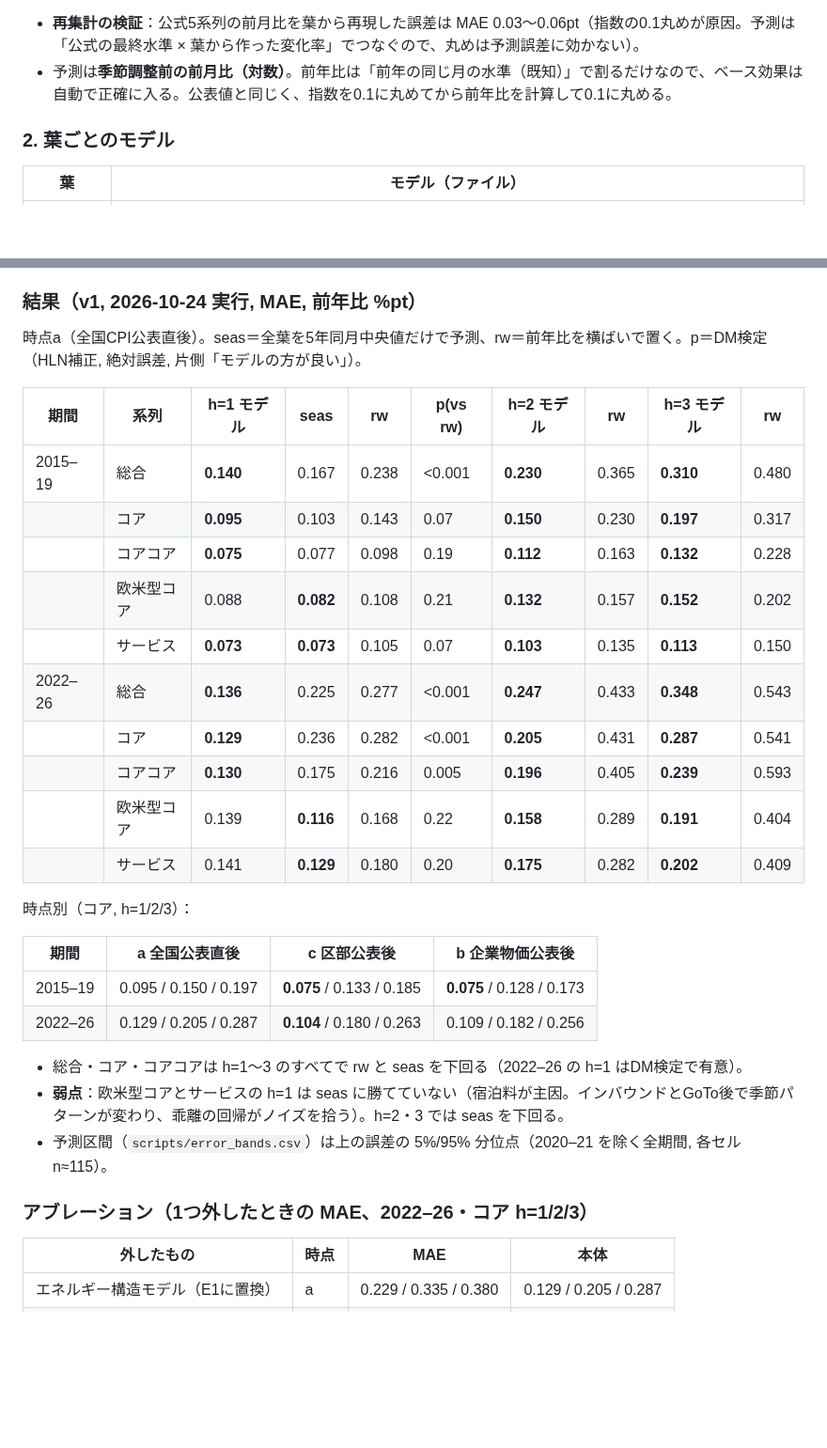
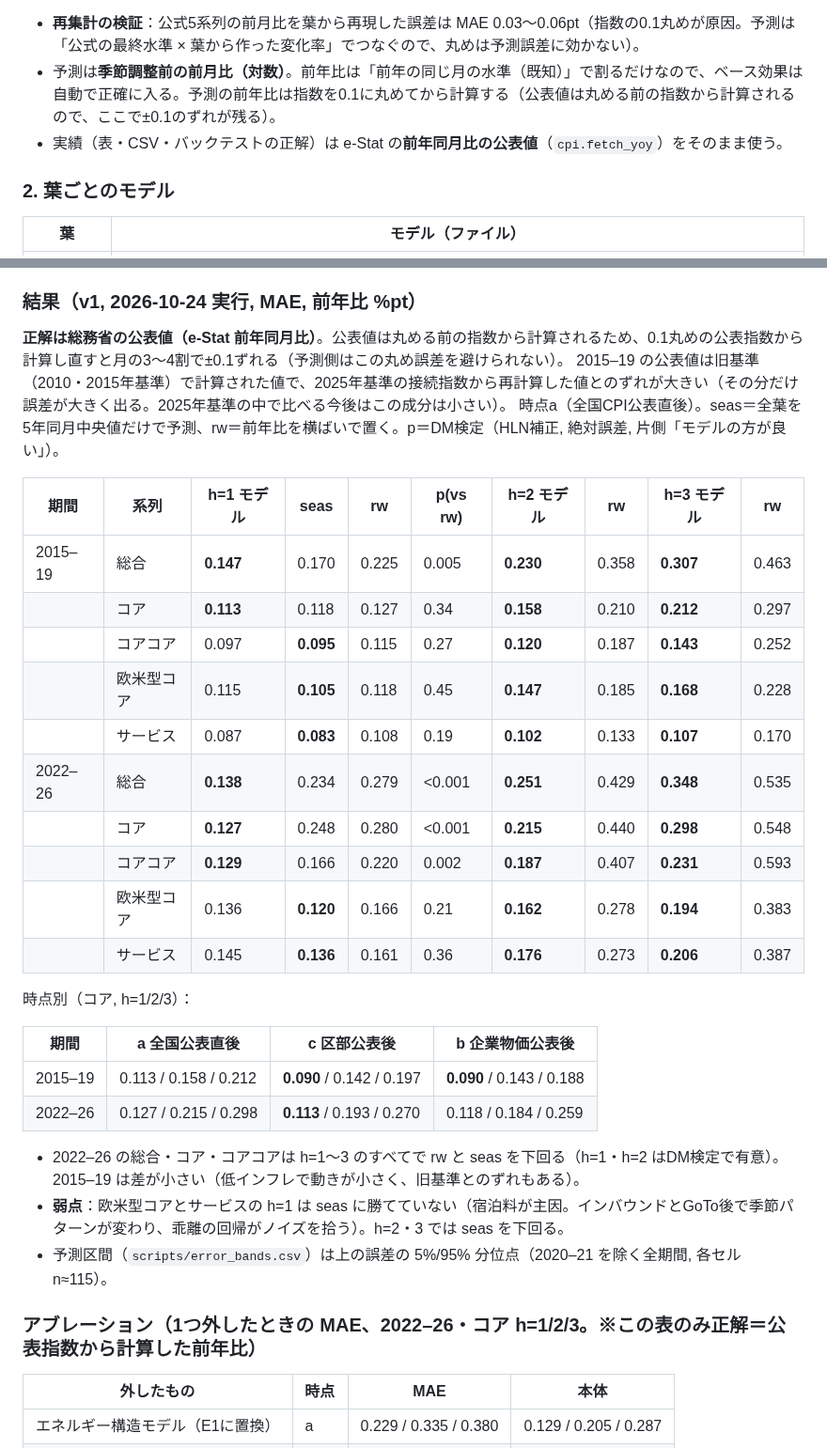
Before and after one commit to p72/jp-cpinow, a Markdown page: SKILL.md, 2 parts joined by grey strips. Shown at 94% size. GitHub-like rendering; blank space fills up the shorter version.

```diff
--- a/SKILL.md
+++ b/SKILL.md
@@ -48,7 +48,8 @@ fc.contributions("headline")
 ウエイト合計はちょうど10000（コアコア・サービスは公式ウエイトと±1の丸め差）。
 
 - **再集計の検証**：公式5系列の前月比を葉から再現した誤差は MAE 0.03〜0.06pt（指数の0.1丸めが原因。予測は「公式の最終水準 × 葉から作った変化率」でつなぐので、丸めは予測誤差に効かない）。
-- 予測は**季節調整前の前月比（対数）**。前年比は「前年の同じ月の水準（既知）」で割るだけなので、ベース効果は自動で正確に入る。公表値と同じく、指数を0.1に丸めてから前年比を計算して0.1に丸める。
+- 予測は**季節調整前の前月比（対数）**。前年比は「前年の同じ月の水準（既知）」で割るだけなので、ベース効果は自動で正確に入る。予測の前年比は指数を0.1に丸めてから計算する（公表値は丸める前の指数から計算されるので、ここで±0.1のずれが残る）。
+- 実績（表・CSV・バックテストの正解）は e-Stat の**前年同月比の公表値**（`cpi.fetch_yoy`）をそのまま使う。
 
 ### 2. 葉ごとのモデル
 | 葉 | モデル（ファイル） |
@@ -76,33 +77,35 @@ fc.contributions("headline")
 - 評価期間 2015–19 と 2022–26（2020–21 はコロナ・GoToで除外）。**両期間で改善した改良だけ採用**。
 
 ### 結果（v1, 2026-10-24 実行, MAE, 前年比 %pt）
+**正解は総務省の公表値（e-Stat 前年同月比）**。公表値は丸める前の指数から計算されるため、0.1丸めの公表指数から計算し直すと月の3〜4割で±0.1ずれる（予測側はこの丸め誤差を避けられない）。
+2015–19 の公表値は旧基準（2010・2015年基準）で計算された値で、2025年基準の接続指数から再計算した値とのずれが大きい（その分だけ誤差が大きく出る。2025年基準の中で比べる今後はこの成分は小さい）。
 時点a（全国CPI公表直後）。seas＝全葉を5年同月中央値だけで予測、rw＝前年比を横ばいで置く。p＝DM検定（HLN補正, 絶対誤差, 片側「モデルの方が良い」）。
 
 | 期間 | 系列 | h=1 モデル | seas | rw | p(vs rw) | h=2 モデル | rw | h=3 モデル | rw |
 |---|---|---|---|---|---|---|---|---|---|
-| 2015–19 | 総合 | **0.140** | 0.167 | 0.238 | <0.001 | **0.230** | 0.365 | **0.310** | 0.480 |
-| | コア | **0.095** | 0.103 | 0.143 | 0.07 | **0.150** | 0.230 | **0.197** | 0.317 |
-| | コアコア | **0.075** | 0.077 | 0.098 | 0.19 | **0.112** | 0.163 | **0.132** | 0.228 |
-| | 欧米型コア | 0.088 | **0.082** | 0.108 | 0.21 | **0.132** | 0.157 | **0.152** | 0.202 |
-| | サービス | **0.073** | **0.073** | 0.105 | 0.07 | **0.103** | 0.135 | **0.113** | 0.150 |
-| 2022–26 | 総合 | **0.136** | 0.225 | 0.277 | <0.001 | **0.247** | 0.433 | **0.348** | 0.543 |
-| | コア | **0.129** | 0.236 | 0.282 | <0.001 | **0.205** | 0.431 | **0.287** | 0.541 |
-| | コアコア | **0.130** | 0.175 | 0.216 | 0.005 | **0.196** | 0.405 | **0.239** | 0.593 |
-| | 欧米型コア | 0.139 | **0.116** | 0.168 | 0.22 | **0.158** | 0.289 | **0.191** | 0.404 |
-| | サービス | 0.141 | **0.129** | 0.180 | 0.20 | **0.175** | 0.282 | **0.202** | 0.409 |
+| 2015–19 | 総合 | **0.147** | 0.170 | 0.225 | 0.005 | **0.230** | 0.358 | **0.307** | 0.463 |
+| | コア | **0.113** | 0.118 | 0.127 | 0.34 | **0.158** | 0.210 | **0.212** | 0.297 |
+| | コアコア | 0.097 | **0.095** | 0.115 | 0.27 | **0.120** | 0.187 | **0.143** | 0.252 |
+| | 欧米型コア | 0.115 | **0.105** | 0.118 | 0.45 | **0.147** | 0.185 | **0.168** | 0.228 |
+| | サービス | 0.087 | **0.083** | 0.108 | 0.19 | **0.102** | 0.133 | **0.107** | 0.170 |
+| 2022–26 | 総合 | **0.138** | 0.234 | 0.279 | <0.001 | **0.251** | 0.429 | **0.348** | 0.535 |
+| | コア | **0.127** | 0.248 | 0.280 | <0.001 | **0.215** | 0.440 | **0.298** | 0.548 |
+| | コアコア | **0.129** | 0.166 | 0.220 | 0.002 | **0.187** | 0.407 | **0.231** | 0.593 |
+| | 欧米型コア | 0.136 | **0.120** | 0.166 | 0.21 | **0.162** | 0.278 | **0.194** | 0.383 |
+| | サービス | 0.145 | **0.136** | 0.161 | 0.36 | **0.176** | 0.273 | **0.206** | 0.387 |
 
 時点別（コア, h=1/2/3）：
 
 | 期間 | a 全国公表直後 | c 区部公表後 | b 企業物価公表後 |
 |---|---|---|---|
-| 2015–19 | 0.095 / 0.150 / 0.197 | **0.075** / 0.133 / 0.185 | **0.075** / 0.128 / 0.173 |
-| 2022–26 | 0.129 / 0.205 / 0.287 | **0.104** / 0.180 / 0.263 | 0.109 / 0.182 / 0.256 |
+| 2015–19 | 0.113 / 0.158 / 0.212 | **0.090** / 0.142 / 0.197 | **0.090** / 0.143 / 0.188 |
+| 2022–26 | 0.127 / 0.215 / 0.298 | **0.113** / 0.193 / 0.270 | 0.118 / 0.184 / 0.259 |
 
-- 総合・コア・コアコアは h=1〜3 のすべてで rw と seas を下回る（2022–26 の h=1 はDM検定で有意）。
+- 2022–26 の総合・コア・コアコアは h=1〜3 のすべてで rw と seas を下回る（h=1・h=2 はDM検定で有意）。2015–19 は差が小さい（低インフレで動きが小さく、旧基準とのずれもある）。
 - **弱点**：欧米型コアとサービスの h=1 は seas に勝てていない（宿泊料が主因。インバウンドとGoTo後で季節パターンが変わり、乖離の回帰がノイズを拾う）。h=2・3 では seas を下回る。
 - 予測区間（`scripts/error_bands.csv`）は上の誤差の 5%/95% 分位点（2020–21 を除く全期間, 各セル n≈115）。
 
-### アブレーション（1つ外したときの MAE、2022–26・コア h=1/2/3）
+### アブレーション（1つ外したときの MAE、2022–26・コア h=1/2/3。※この表のみ正解＝公表指数から計算した前年比）
 | 外したもの | 時点 | MAE | 本体 |
 |---|---|---|---|
 | エネルギー構造モデル（E1に置換） | a | 0.229 / 0.335 / 0.380 | 0.129 / 0.205 / 0.287 |
```
Also changed, not shown: README.md (+6 -1 lines), output/latest.png, output/report_202610_20261024.png, 10 other files.
